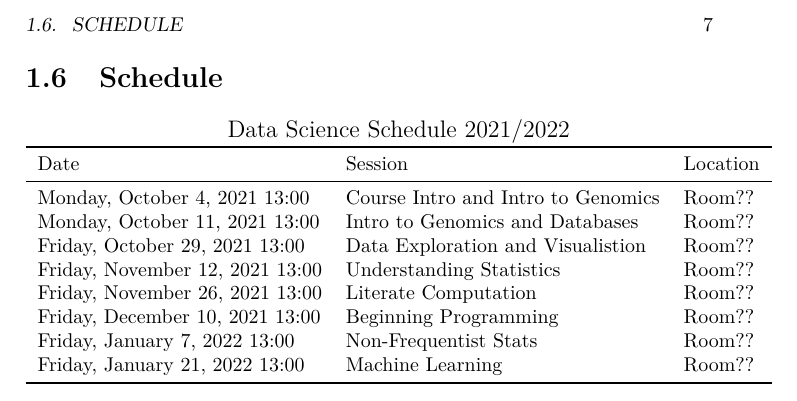
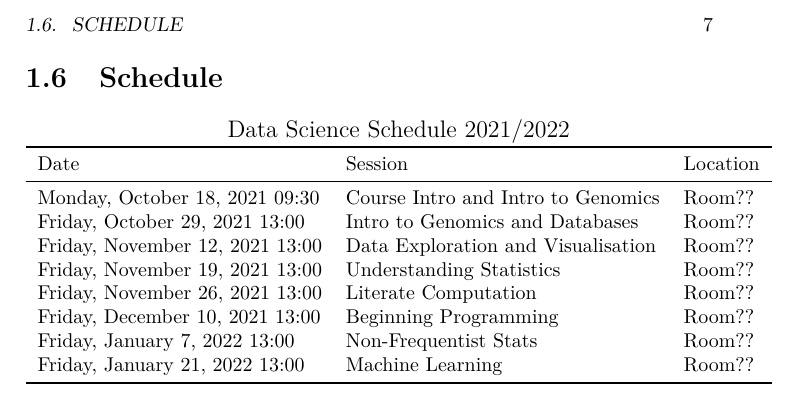
Before and after one commit to danmaclean/data_science, a LaTeX book (docs/data-science.tex): part of page 7 of 29, cut so that both start at the same text. Compiled offline with pdfLaTeX.

Commit message:
update times

```diff
--- a/docs/data-science.tex
+++ b/docs/data-science.tex
@@ -88,7 +88,7 @@
 
 \title{A Data Science Course}
 \author{Dan MacLean}
-\date{2021-09-20}
+\date{2021-09-28}
 
 \begin{document}
 \maketitle
@@ -174,10 +174,10 @@ Summative 2 (Essay) & Saturday, January 22, 2022 & Tuesday, February 22, 2022 &
 \toprule
 Date & Session & Location \\
 \midrule
-Monday, October 4, 2021 13:00 & Course Intro and Intro to Genomics & Room?? \\
-Monday, October 11, 2021 13:00 & Intro to Genomics and Databases & Room?? \\
-Friday, October 29, 2021 13:00 & Data Exploration and Visualistion & Room?? \\
-Friday, November 12, 2021 13:00 & Understanding Statistics & Room?? \\
+Monday, October 18, 2021 09:30 & Course Intro and Intro to Genomics & Room?? \\
+Friday, October 29, 2021 13:00 & Intro to Genomics and Databases & Room?? \\
+Friday, November 12, 2021 13:00 & Data Exploration and Visualisation & Room?? \\
+Friday, November 19, 2021 13:00 & Understanding Statistics & Room?? \\
 Friday, November 26, 2021 13:00 & Literate Computation & Room?? \\
 Friday, December 10, 2021 13:00 & Beginning Programming & Room?? \\
 Friday, January 7, 2022 13:00 & Non-Frequentist Stats & Room?? \\
```
Also changed, not shown: 13 other files.
